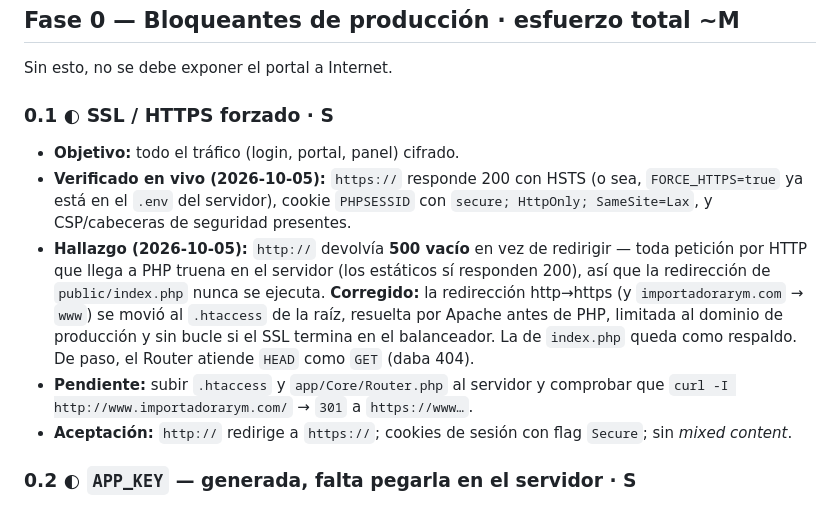
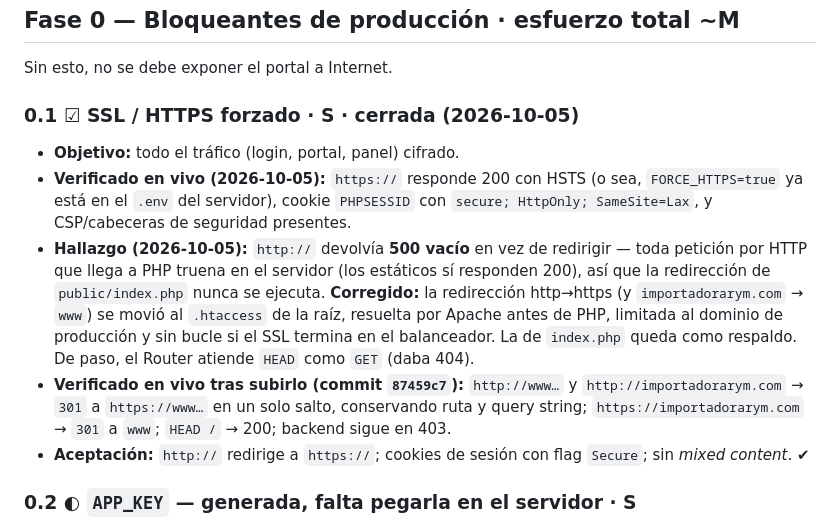
Before and after one commit to Chewv20/importadorarym, a Markdown page: docs/ROADMAP.md, the part around the change. Rendered like a GitHub page.

Commit message:
Marcar la Fase 0.1 (HTTPS) como verificada en producción
Co-Authored-By: Claude Opus 5.5 <noreply@anthropic.com>

```diff
--- a/docs/ROADMAP.md
+++ b/docs/ROADMAP.md
@@ -12,7 +12,7 @@ Leyenda de estado: ☐ pendiente · ◐ en progreso · ☑ hecho.
 
 Sin esto, no se debe exponer el portal a Internet.
 
-### 0.1 ◐ SSL / HTTPS forzado  · S
+### 0.1 ☑ SSL / HTTPS forzado  · S · cerrada (2026-10-05)
 - **Objetivo:** todo el tráfico (login, portal, panel) cifrado.
 - **Verificado en vivo (2026-10-05):** `https://` responde 200 con HSTS (o sea,
   `FORCE_HTTPS=true` ya está en el `.env` del servidor), cookie `PHPSESSID` con
@@ -24,9 +24,11 @@ Sin esto, no se debe exponer el portal a Internet.
   al `.htaccess` de la raíz, resuelta por Apache antes de PHP, limitada al dominio de
   producción y sin bucle si el SSL termina en el balanceador. La de `index.php` queda
   como respaldo. De paso, el Router atiende `HEAD` como `GET` (daba 404).
-- **Pendiente:** subir `.htaccess` y `app/Core/Router.php` al servidor y comprobar
-  que `curl -I http://www.importadorarym.com/` → `301` a `https://www…`.
-- **Aceptación:** `http://` redirige a `https://`; cookies de sesión con flag `Secure`; sin *mixed content*.
+- **Verificado en vivo tras subirlo (commit `87459c7`):** `http://www…` y
+  `http://importadorarym.com` → `301` a `https://www…` en un solo salto, conservando
+  ruta y query string; `https://importadorarym.com` → `301` a `www`; `HEAD /` → 200;
+  backend sigue en 403.
+- **Aceptación:** `http://` redirige a `https://`; cookies de sesión con flag `Secure`; sin *mixed content*. ✔
 
 ### 0.2 ◐ `APP_KEY` — generada, falta pegarla en el servidor  · S
 - `.env.example` ya trae `APP_KEY=` con el comando para generarla — hecho.
```
Also changed, not shown: docs/DESPLIEGUE.md (+1 -1 lines).
